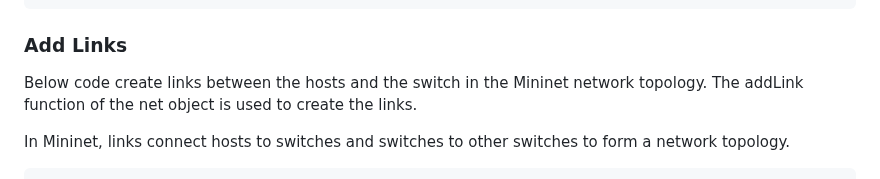
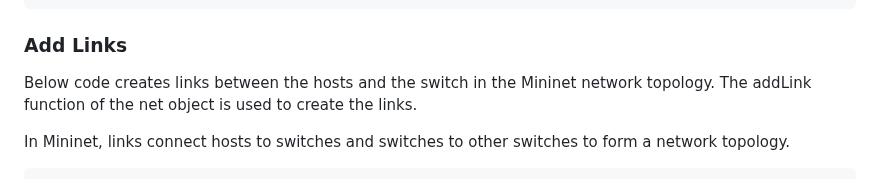
Before and after one commit to SNL-UCSB/cs-176b-tutorials-spring23, a Markdown page: tutorial3/README.md, the part around one of its changes. Rendered like a GitHub page.

````diff
--- a/tutorial3/README.md
+++ b/tutorial3/README.md
@@ -57,7 +57,7 @@ s3 = net.addSwitch( 's3' )
 ```
 
 ### Add Links
-Below code create links between the hosts and the switch in the Mininet network topology. The addLink function of the net object is used to create the links.
+Below code creates links between the hosts and the switch in the Mininet network topology. The addLink function of the net object is used to create the links.
 
 In Mininet, links connect hosts to switches and switches to other switches to form a network topology.
 ```
````
Also changed, not shown: other parts of tutorial3/README.md (+1 -1 lines).
